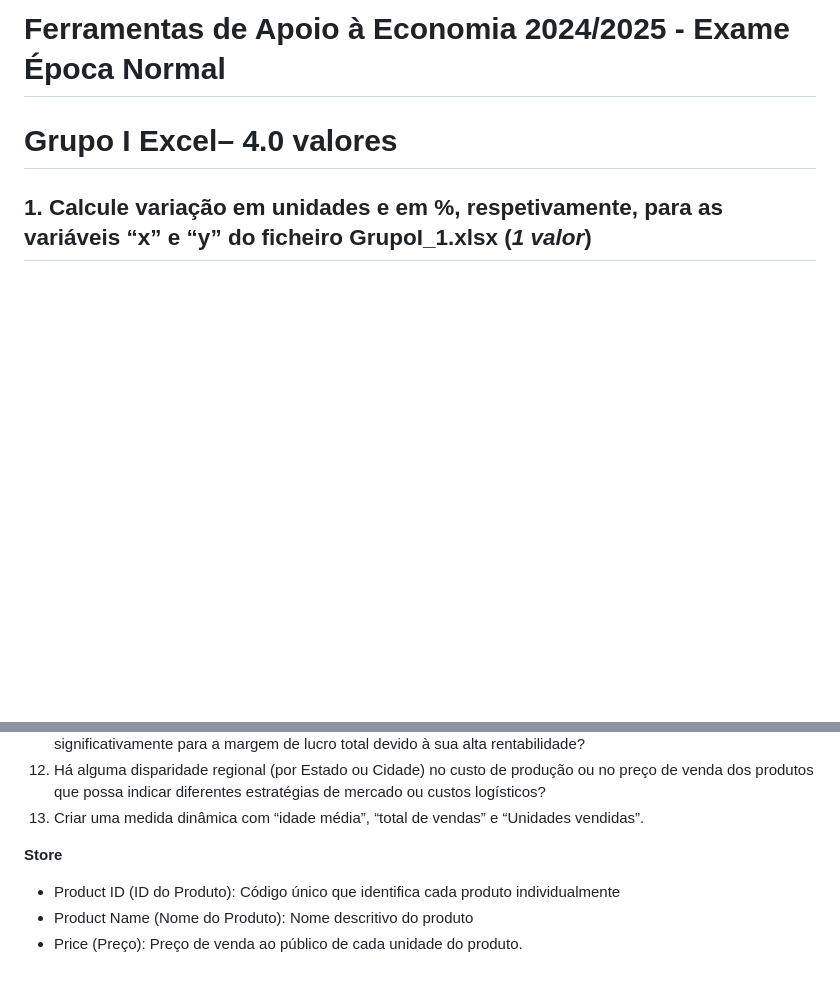
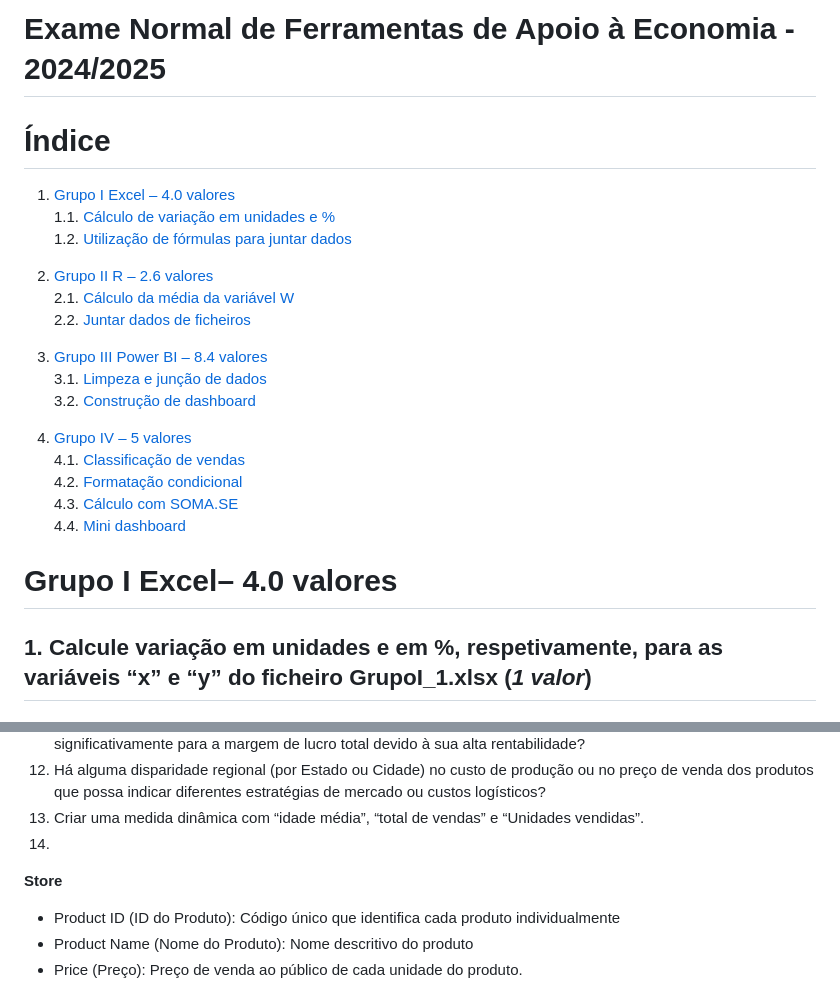
Before and after one commit to tiagolafonso/Tools_Economics, a Markdown page: 4_Exame_Época_Normal/E_Normal_FAE.md, 2 parts joined by grey strips. GitHub-like rendering; blank space fills up the shorter version.

```diff
--- a/4_Exame_Época_Normal/E_Normal_FAE.md
+++ b/4_Exame_Época_Normal/E_Normal_FAE.md
@@ -1,4 +1,24 @@
-# Ferramentas de Apoio à Economia 2024/2025 - Exame Época Normal
+# Exame Normal de Ferramentas de Apoio à Economia - 2024/2025
+
+# Índice
+
+1. [Grupo I Excel – 4.0 valores](#grupo-i-excel-40-valores)
+    1.1. [Cálculo de variação em unidades e %](#1-calcule-variação-em-unidades-e-em-respetivamente-para-as-variáveis-x-e-y-do-ficheiro-grupoi_1xlsx-1-valor)
+    1.2. [Utilização de fórmulas para juntar dados](#2-recorrendo-às-fórmulas-procv-procx-procvcorresp-sendprocv-ou-índicecorresp-transpor-junte-os-dados-de-todas-as-folhas-do-grupoi_2xlsx-3-valores)
+
+2. [Grupo II R – 2.6 valores](#grupo-ii-r--26-valores)
+    2.1. [Cálculo da média da variável W](#1-introduza-a-seguinte-tabela-no-ambiente-do-r)
+    2.2. [Juntar dados de ficheiros](#2-junte-os-dados-dos-ficheiros-grupoii_21xlsx-e-grupoii_22xlsx-2-valores)
+
+3. [Grupo III Power BI – 8.4 valores](#grupo-iii-power-bi-84-valores)
+    3.1. [Limpeza e junção de dados](#1-limpe-e-junte-os-dados-dos-ficheiros-com-o-prefixo-grupoiii_1-4-valores)
+    3.2. [Construção de dashboard](#2-construa-um-dashboard-sem-juntar-as-consultas-e-sem-colunas-calculadas-utilizando-o-ficheiro-grupoiii_2xlsx-de-forma-a-extrair-os-seguintes-insights-44-valores)
+
+4. [Grupo IV – 5 valores](#grupo-iv--5-valores)
+    4.1. [Classificação de vendas](#1a-1-val-classifique-as-vendas-como-venda-estratégica-ou-venda-comum-utilizando-a-função-see)
+    4.2. [Formatação condicional](#1b-075-val-aplique-a-formatação-condicional-na-coluna-sales_amount)
+    4.3. [Cálculo com SOMA.SE](#1c-075-val-utilize-a-função-somase-para-calcular-o-número-total-de-vendas-sales_amount)
+    4.4. [Mini dashboard](#1d-25-val-elabore-um-mini-dashboard-com-a-informação-da-base-de-dados-da-folha-de-cálculo-denominada-por-raw_data)
 
 # **Grupo I Excel– 4.0 valores**
 
@@ -38,8 +58,10 @@ Calcule a média da variável W, em que W=(Y-X) / 2 . (0.6 valores)
 11) Podemos identificar os produtos que, apesar de não serem os mais vendidos em volume, contribuem significativamente para a margem de lucro total devido à sua alta rentabilidade?
 12) Há alguma disparidade regional (por Estado ou Cidade) no custo de produção ou no preço de venda dos produtos que possa indicar diferentes estratégias de mercado ou custos logísticos?
 13) Criar uma medida dinâmica com “idade média”, “total de vendas” e “Unidades vendidas”.
+14)
 
 **Store**
+
 
 * Product ID (ID do Produto): Código único que identifica cada produto individualmente
 * Product Name (Nome do Produto): Nome descritivo do produto
```
Also changed, not shown: other parts of 4_Exame_Época_Normal/E_Normal_FAE.md (+1 -1 lines).
